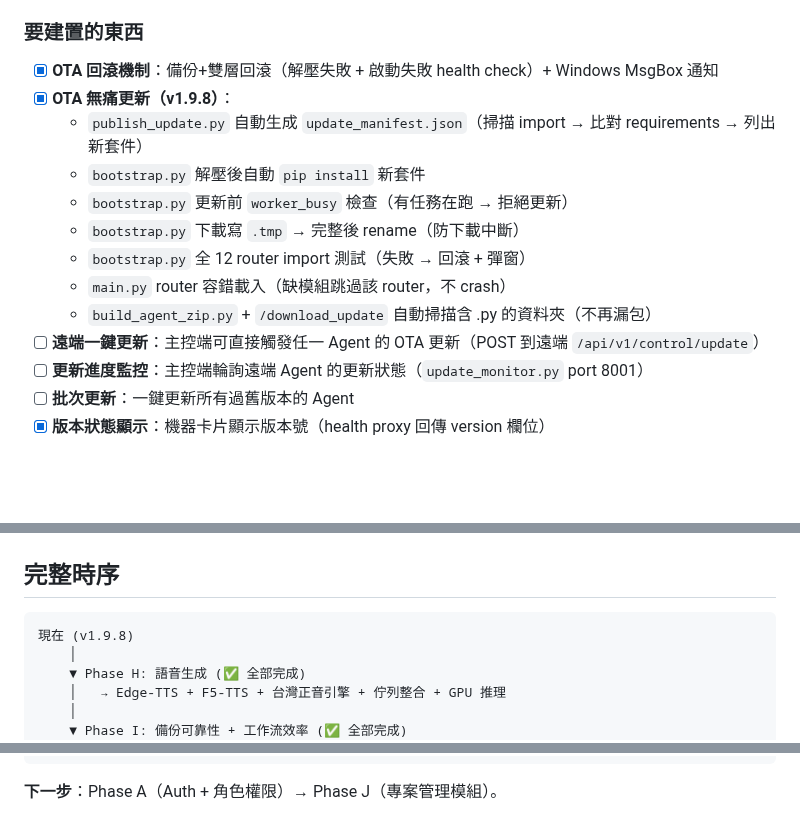
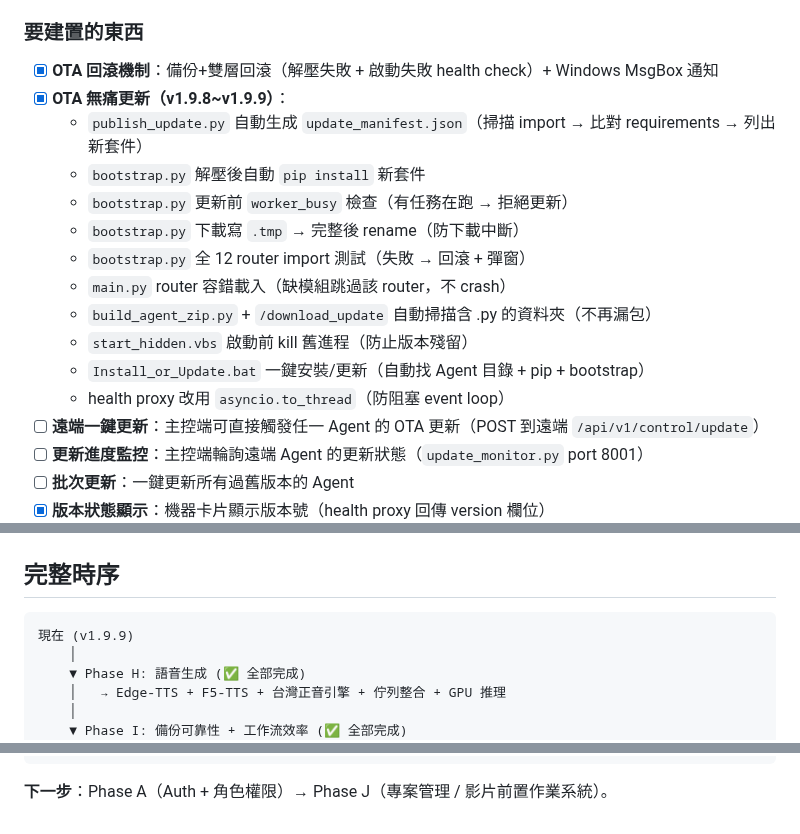
Before and after one commit to denniswang0513-del/Originsun-Media-Guard, a Markdown page: ROADMAP.md, 3 parts joined by grey strips. GitHub-like rendering; blank space fills up the shorter version.

Commit message:
docs(v1.9.9): ROADMAP 更新 — OTA 無痛更新 6 層防護記錄
Co-Authored-By: Claude Opus 4.6 (1M context) <noreply@anthropic.com>

````diff
--- a/ROADMAP.md
+++ b/ROADMAP.md
@@ -82,7 +82,7 @@
 ### 要建置的東西
 
 - [x] **OTA 回滾機制**：備份+雙層回滾（解壓失敗 + 啟動失敗 health check）+ Windows MsgBox 通知
-- [x] **OTA 無痛更新（v1.9.8）**：
+- [x] **OTA 無痛更新（v1.9.8~v1.9.9）**：
   - `publish_update.py` 自動生成 `update_manifest.json`（掃描 import → 比對 requirements → 列出新套件）
   - `bootstrap.py` 解壓後自動 `pip install` 新套件
   - `bootstrap.py` 更新前 `worker_busy` 檢查（有任務在跑 → 拒絕更新）
@@ -90,6 +90,9 @@
   - `bootstrap.py` 全 12 router import 測試（失敗 → 回滾 + 彈窗）
   - `main.py` router 容錯載入（缺模組跳過該 router，不 crash）
   - `build_agent_zip.py` + `/download_update` 自動掃描含 .py 的資料夾（不再漏包）
+  - `start_hidden.vbs` 啟動前 kill 舊進程（防止版本殘留）
+  - `Install_or_Update.bat` 一鍵安裝/更新（自動找 Agent 目錄 + pip + bootstrap）
+  - health proxy 改用 `asyncio.to_thread`（防阻塞 event loop）
 - [ ] **遠端一鍵更新**：主控端可直接觸發任一 Agent 的 OTA 更新（POST 到遠端 `/api/v1/control/update`）
 - [ ] **更新進度監控**：主控端輪詢遠端 Agent 的更新狀態（`update_monitor.py` port 8001）
 - [ ] **批次更新**：一鍵更新所有過舊版本的 Agent
@@ -327,7 +330,7 @@ tools:
 ## 完整時序
 
 ```
-現在 (v1.9.8)
+現在 (v1.9.9)
     │
     ▼ Phase H: 語音生成 (✅ 全部完成)
     │   → Edge-TTS + F5-TTS + 台灣正音引擎 + 佇列整合 + GPU 推理
@@ -369,4 +372,4 @@ tools:
         → 集中 Log + 營運儀表板
 ```
 
-**下一步**：Phase A（Auth + 角色權限）→ Phase J（專案管理模組）。
+**下一步**：Phase A（Auth + 角色權限）→ Phase J（專案管理 / 影片前置作業系統）。
````
